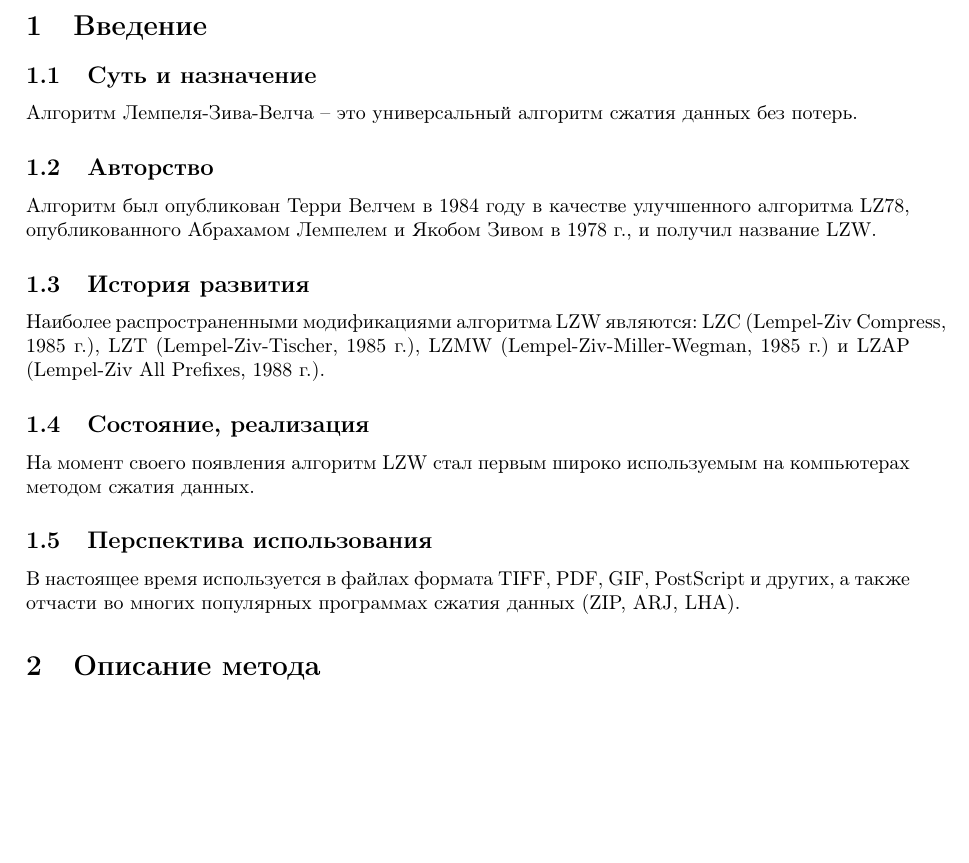
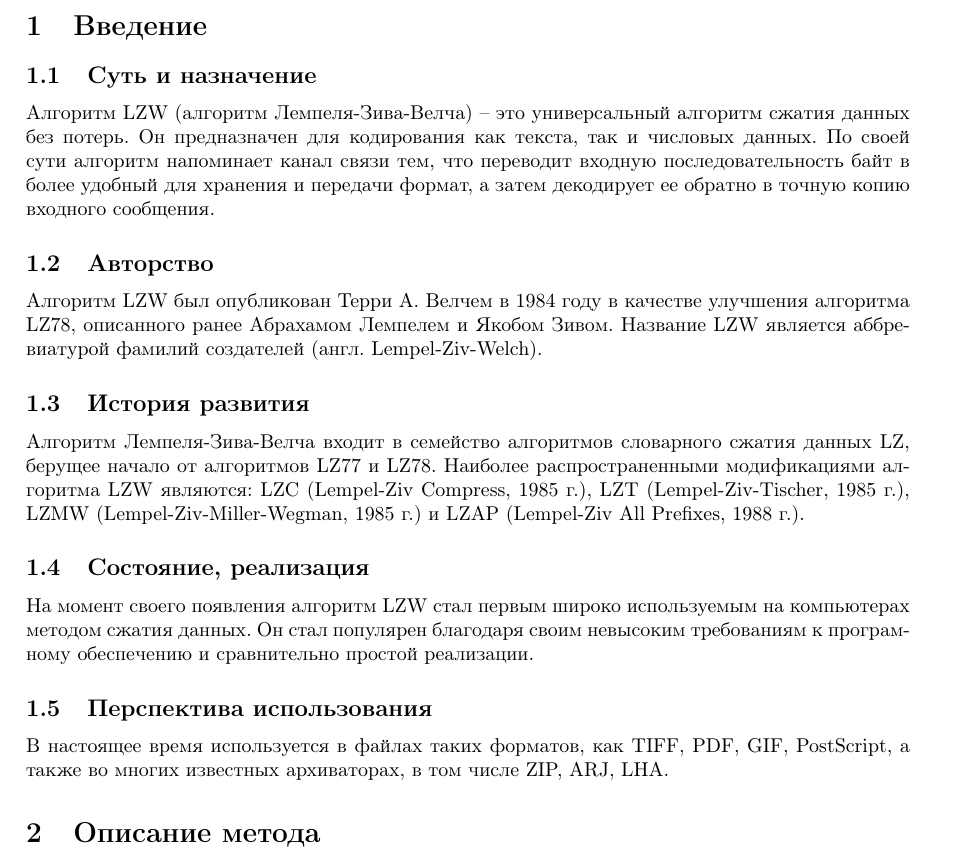
Before and after one commit to Avinoo/LZW-algorithm, a LaTeX document (Доклад LZW.tex): part of page 1 of 4, cut so that both start at the same text, the shorter picture padded with empty space. Compiled offline with pdfLaTeX.

Commit message:
Внесла дополнения в введение

```diff
--- a/Доклад LZW.tex
+++ b/Доклад LZW.tex
@@ -18,23 +18,23 @@
 
 \subsection{Суть и назначение}
 
-Алгоритм Лемпеля-Зива-Велча – это универсальный алгоритм сжатия данных без потерь.
+Алгоритм LZW (алгоритм Лемпеля-Зива-Велча) – это универсальный алгоритм сжатия данных без потерь. Он предназначен для кодирования как текста, так и числовых данных. По своей сути алгоритм напоминает канал связи тем, что переводит входную последовательность байт в более удобный для хранения и передачи формат, а затем декодирует ее обратно в точную копию входного сообщения.
 
 \subsection{Авторство}
 
-Алгоритм был опубликован Терри Велчем в 1984 году в качестве улучшенного алгоритма LZ78, опубликованного Абрахамом Лемпелем и Якобом Зивом в 1978 г., и получил название LZW.
+Алгоритм LZW был опубликован Терри А. Велчем в 1984 году в качестве улучшения алгоритма LZ78, описанного ранее Абрахамом Лемпелем и Якобом Зивом. Название LZW является аббревиатурой фамилий создателей (англ. Lempel-Ziv-Welch).
 
 \subsection{История развития}
 
-Наиболее распространенными модификациями алгоритма LZW являются: LZC (Lempel-Ziv Compress, 1985 г.), LZT (Lempel-Ziv-Tischer, 1985 г.), LZMW (Lempel-Ziv-Miller-Wegman, 1985 г.) и LZAP (Lempel-Ziv All Prefixes, 1988 г.).
+Алгоритм Лемпеля-Зива-Велча входит в семейство алгоритмов словарного сжатия данных LZ, берущее начало от алгоритмов LZ77 и LZ78. Наиболее распространенными модификациями алгоритма LZW являются: LZC (Lempel-Ziv Compress, 1985 г.), LZT (Lempel-Ziv-Tischer, 1985 г.), LZMW (Lempel-Ziv-Miller-Wegman, 1985 г.) и LZAP (Lempel-Ziv All Prefixes, 1988 г.).
 
 \subsection{Состояние, реализация}
 
-На момент своего появления алгоритм LZW стал первым широко используемым на компьютерах методом сжатия данных.
+На момент своего появления алгоритм LZW стал первым широко используемым на компьютерах методом сжатия данных. Он стал популярен благодаря своим невысоким требованиям к програмному обеспечению и сравнительно простой реализации.
 
 \subsection{Перспектива использования}
 
-В настоящее время используется в файлах формата TIFF, PDF, GIF, PostScript и других, а также отчасти во многих популярных программах сжатия данных (ZIP, ARJ, LHA).
+В настоящее время используется в файлах таких форматов, как TIFF, PDF, GIF, PostScript, а также во многих известных архиваторах, в том числе ZIP, ARJ, LHA.
 
 \section{Описание метода}
 
```
